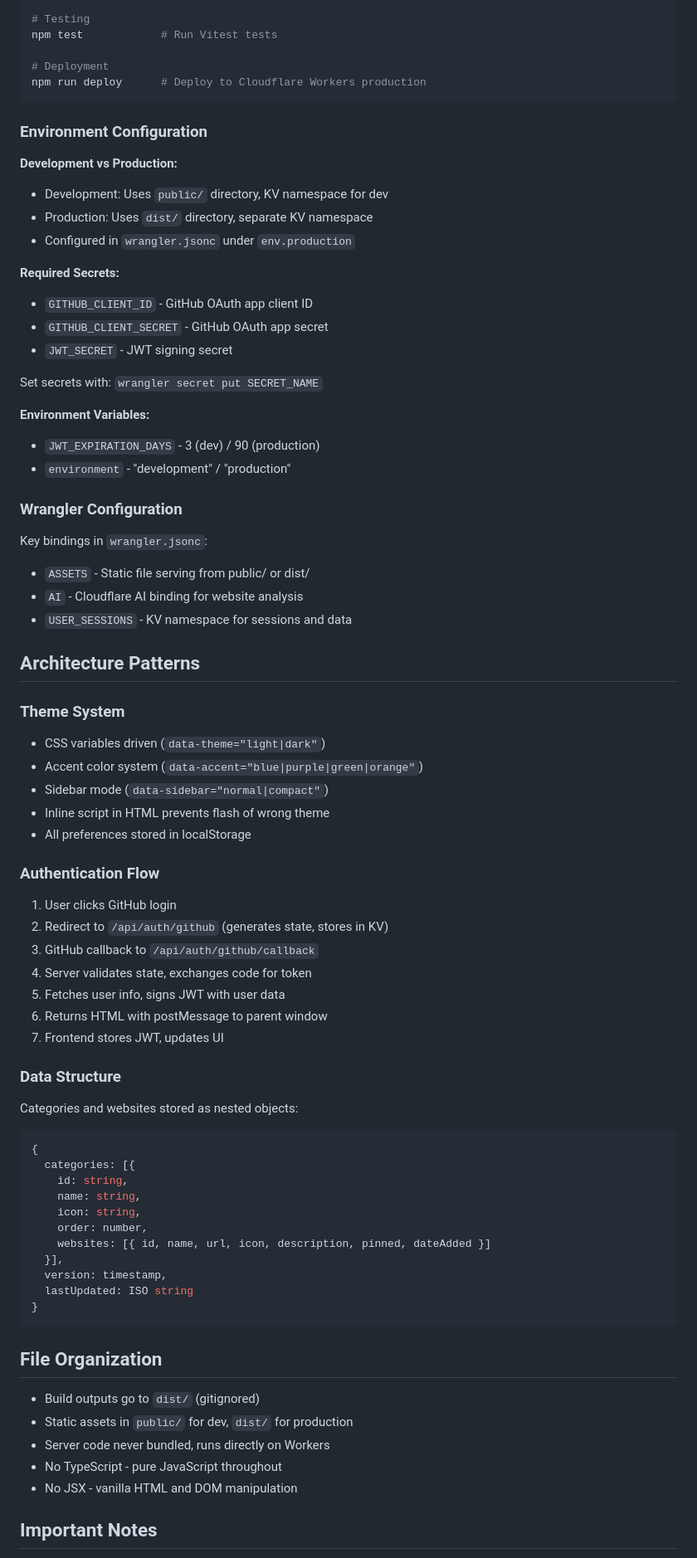
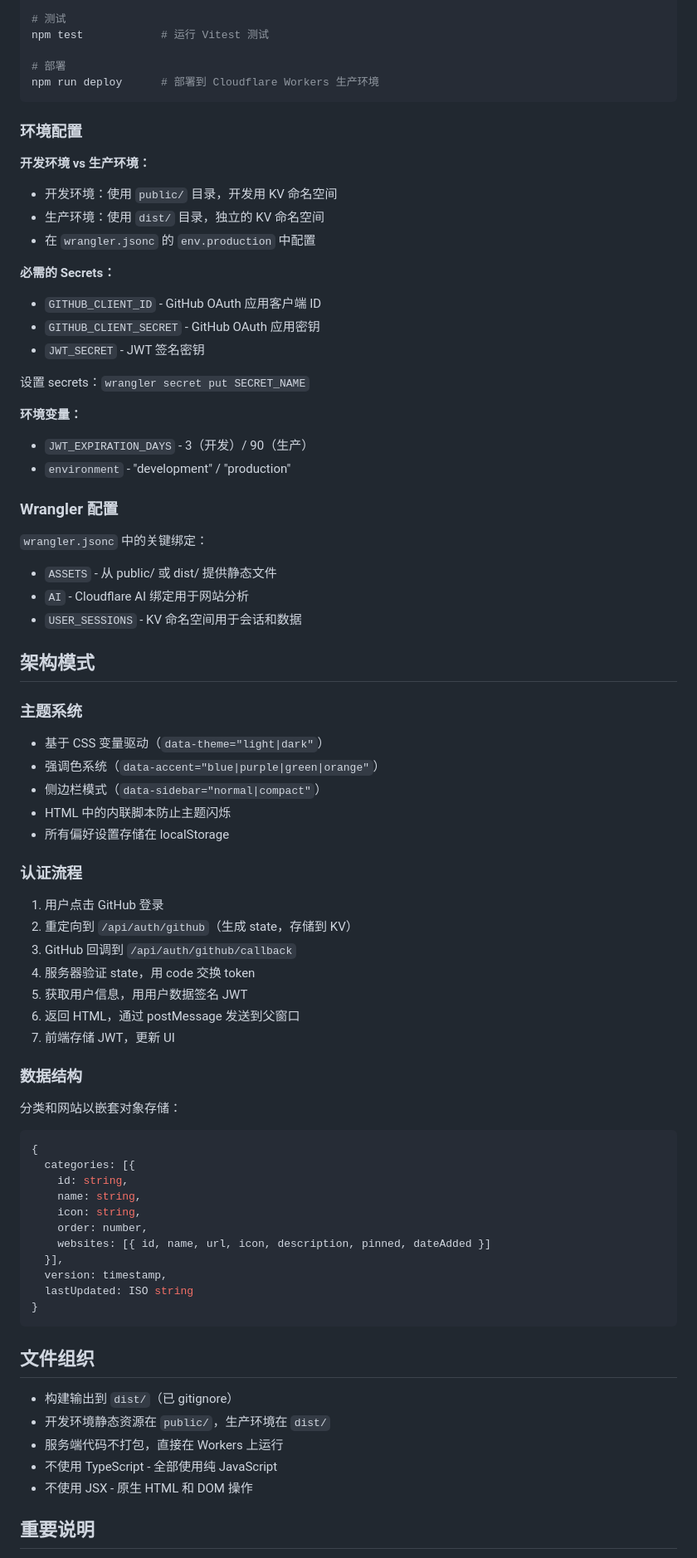
Before and after one commit to falconchen/nav-site, a Markdown page: CLAUDE.md, the part around one of its changes. Shown at 83% size. GitHub-like rendering.

Commit message:
📚 (docs) Translate CLAUDE.md to Chinese

````diff
--- a/CLAUDE.md
+++ b/CLAUDE.md
@@ -78,56 +78,56 @@ npm run build       # Build production assets to dist/
 
-# Testing
-npm test            # Run Vitest tests
+# 测试
+npm test            # 运行 Vitest 测试
 
-# Deployment
-npm run deploy      # Deploy to Cloudflare Workers production
+# 部署
+npm run deploy      # 部署到 Cloudflare Workers 生产环境
 ```
 
-### Environment Configuration
+### 环境配置
 
-**Development vs Production:**
-- Development: Uses `public/` directory, KV namespace for dev
-- Production: Uses `dist/` directory, separate KV namespace
-- Configured in `wrangler.jsonc` under `env.production`
+**开发环境 vs 生产环境：**
+- 开发环境：使用 `public/` 目录，开发用 KV 命名空间
+- 生产环境：使用 `dist/` 目录，独立的 KV 命名空间
+- 在 `wrangler.jsonc` 的 `env.production` 中配置
 
-**Required Secrets:**
-- `GITHUB_CLIENT_ID` - GitHub OAuth app client ID
-- `GITHUB_CLIENT_SECRET` - GitHub OAuth app secret
-- `JWT_SECRET` - JWT signing secret
+**必需的 Secrets：**
+- `GITHUB_CLIENT_ID` - GitHub OAuth 应用客户端 ID
+- `GITHUB_CLIENT_SECRET` - GitHub OAuth 应用密钥
+- `JWT_SECRET` - JWT 签名密钥
 
-Set secrets with: `wrangler secret put SECRET_NAME`
+设置 secrets：`wrangler secret put SECRET_NAME`
 
-**Environment Variables:**
-- `JWT_EXPIRATION_DAYS` - 3 (dev) / 90 (production)
+**环境变量：**
+- `JWT_EXPIRATION_DAYS` - 3（开发）/ 90（生产）
 - `environment` - "development" / "production"
 
-### Wrangler Configuration
+### Wrangler 配置
 
-Key bindings in `wrangler.jsonc`:
-- `ASSETS` - Static file serving from public/ or dist/
-- `AI` - Cloudflare AI binding for website analysis
-- `USER_SESSIONS` - KV namespace for sessions and data
+`wrangler.jsonc` 中的关键绑定：
+- `ASSETS` - 从 public/ 或 dist/ 提供静态文件
+- `AI` - Cloudflare AI 绑定用于网站分析
+- `USER_SESSIONS` - KV 命名空间用于会话和数据
 
-## Architecture Patterns
+## 架构模式
 
-### Theme System
-- CSS variables driven (`data-theme="light|dark"`)
-- Accent color system (`data-accent="blue|purple|green|orange"`)
-- Sidebar mode (`data-sidebar="normal|compact"`)
-- Inline script in HTML prevents flash of wrong theme
-- All preferences stored in localStorage
+### 主题系统
+- 基于 CSS 变量驱动（`data-theme="light|dark"`）
+- 强调色系统（`data-accent="blue|purple|green|orange"`）
+- 侧边栏模式（`data-sidebar="normal|compact"`）
+- HTML 中的内联脚本防止主题闪烁
+- 所有偏好设置存储在 localStorage
 
-### Authentication Flow
-1. User clicks GitHub login
-2. Redirect to `/api/auth/github` (generates state, stores in KV)
-3. GitHub callback to `/api/auth/github/callback`
-4. Server validates state, exchanges code for token
-5. Fetches user info, signs JWT with user data
-6. Returns HTML with postMessage to parent window
-7. Frontend stores JWT, updates UI
+### 认证流程
+1. 用户点击 GitHub 登录
+2. 重定向到 `/api/auth/github`（生成 state，存储到 KV）
+3. GitHub 回调到 `/api/auth/github/callback`
+4. 服务器验证 state，用 code 交换 token
+5. 获取用户信息，用用户数据签名 JWT
+6. 返回 HTML，通过 postMessage 发送到父窗口
+7. 前端存储 JWT，更新 UI
 
-### Data Structure
-Categories and websites stored as nested objects:
+### 数据结构
+分类和网站以嵌套对象存储：
 ```javascript
 {
   categories: [{
@@ -142,13 +142,13 @@ Categories and websites stored as nested objects:
 }
 ```
 
-## File Organization
+## 文件组织
 
-- Build outputs go to `dist/` (gitignored)
-- Static assets in `public/` for dev, `dist/` for production
-- Server code never bundled, runs directly on Workers
-- No TypeScript - pure JavaScript throughout
-- No JSX - vanilla HTML and DOM manipulation
+- 构建输出到 `dist/`（已 gitignore）
+- 开发环境静态资源在 `public/`，生产环境在 `dist/`
+- 服务端代码不打包，直接在 Workers 上运行
+- 不使用 TypeScript - 全部使用纯 JavaScript
+- 不使用 JSX - 原生 HTML 和 DOM 操作
 
-## Important Notes
+## 重要说明
 
````
Also changed, not shown: other parts of CLAUDE.md (+60 -60 lines).
